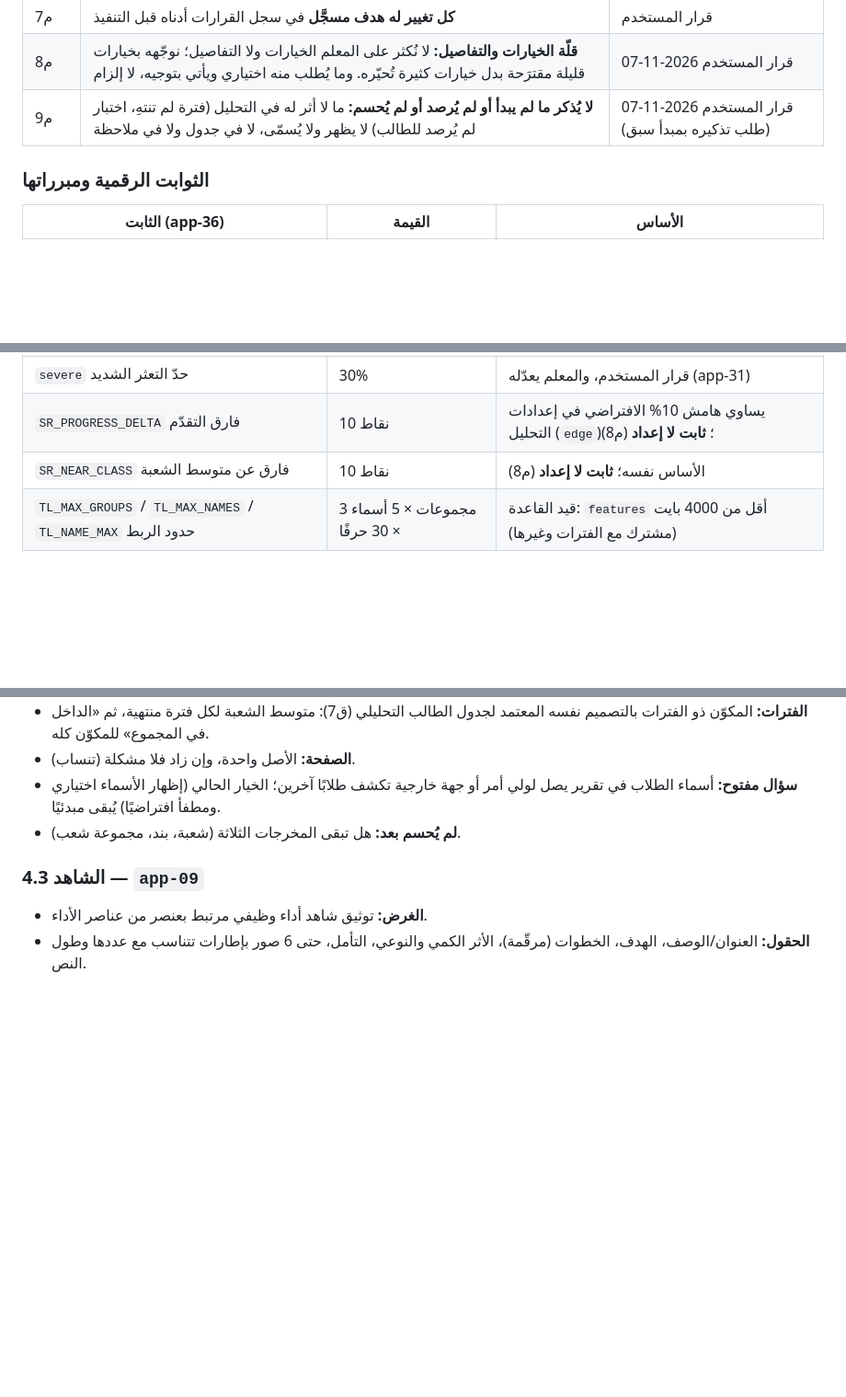
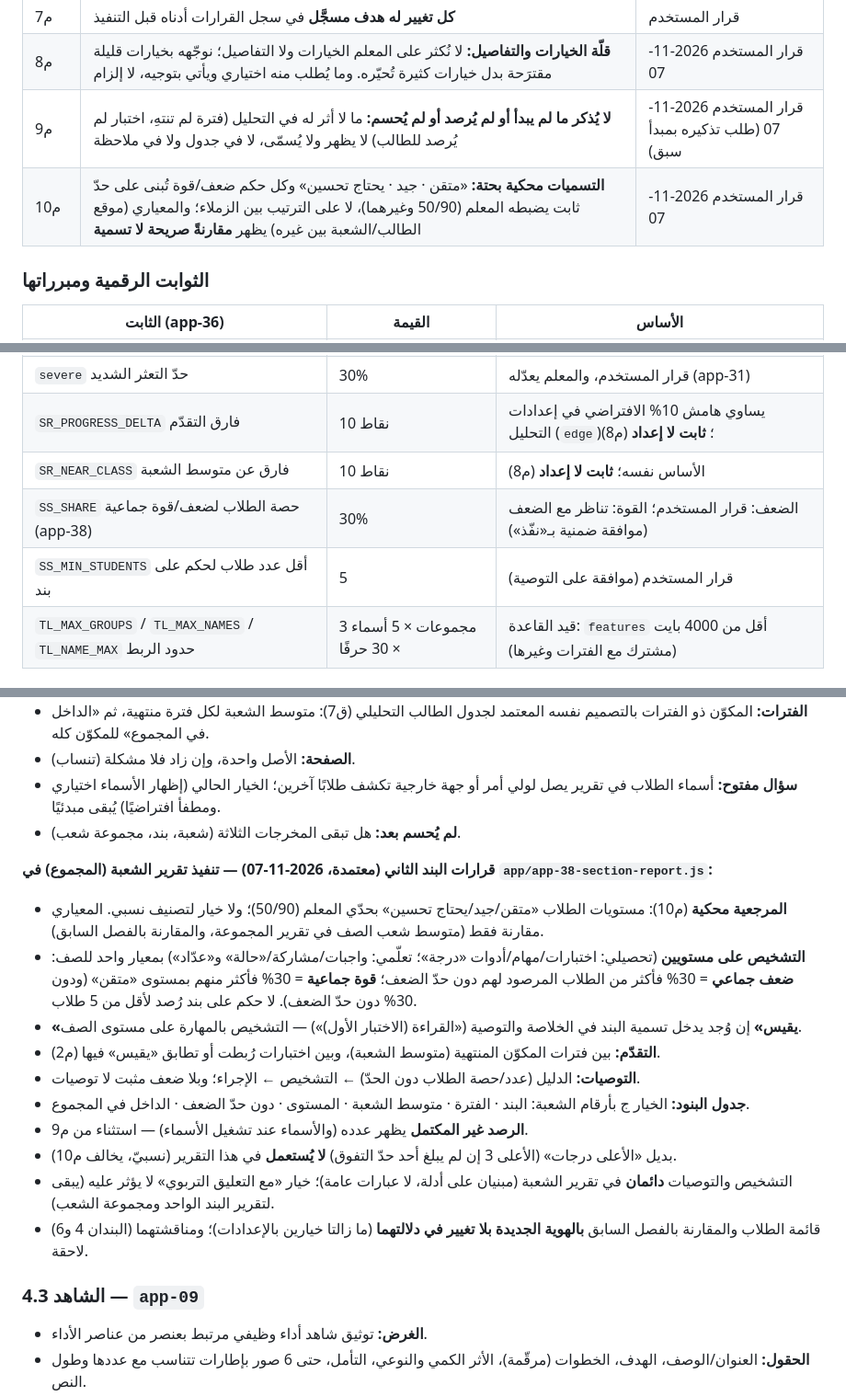
Before and after one commit to azizmoheelmo-ai/Shahid, a Markdown page: REPORTS.md, 3 parts joined by grey strips. Shown at 92% size. Rendered like a GitHub page; blank space fills up the shorter version.

Commit message:
REPORTS.md: م10 (التسميات محكية) وقرارات تقرير الشعبة (ق8) وثوابته

```diff
--- a/REPORTS.md
+++ b/REPORTS.md
@@ -20,6 +20,7 @@
 | م7 | **كل تغيير له هدف مسجَّل** في سجل القرارات أدناه قبل التنفيذ | قرار المستخدم |
 | م8 | **قلّة الخيارات والتفاصيل:** لا نُكثر على المعلم الخيارات ولا التفاصيل؛ نوجّهه بخيارات قليلة مقترَحة بدل خيارات كثيرة تُحيّره. وما يُطلب منه اختياري ويأتي بتوجيه، لا إلزام | قرار المستخدم 2026-11-07 |
 | م9 | **لا يُذكر ما لم يبدأ أو لم يُرصد أو لم يُحسم:** ما لا أثر له في التحليل (فترة لم تنتهِ، اختبار لم يُرصد للطالب) لا يظهر ولا يُسمّى، لا في جدول ولا في ملاحظة | قرار المستخدم 2026-11-07 (طلب تذكيره بمبدأ سبق) |
+| م10 | **التسميات محكية بحتة:** «متقن · جيد · يحتاج تحسين» وكل حكم ضعف/قوة تُبنى على حدّ ثابت يضبطه المعلم (50/90 وغيرهما)، لا على الترتيب بين الزملاء؛ والمعياري (موقع الطالب/الشعبة بين غيره) يظهر **مقارنةً صريحة لا تسمية** | قرار المستخدم 2026-11-07 |
 
 ### الثوابت الرقمية ومبرراتها
 | الثابت (app-36) | القيمة | الأساس |
@@ -31,6 +32,8 @@
 | `severe` حدّ التعثر الشديد | 30% | قرار المستخدم، والمعلم يعدّله (app-31) |
 | `SR_PROGRESS_DELTA` فارق التقدّم | 10 نقاط | يساوي هامش 10% الافتراضي في إعدادات التحليل (`edge`)؛ **ثابت لا إعداد** (م8) |
 | `SR_NEAR_CLASS` فارق عن متوسط الشعبة | 10 نقاط | الأساس نفسه؛ **ثابت لا إعداد** (م8) |
+| `SS_SHARE` حصة الطلاب لضعف/قوة جماعية (app-38) | 30% | الضعف: قرار المستخدم؛ القوة: تناظر مع الضعف (موافقة ضمنية بـ«نفّذ») |
+| `SS_MIN_STUDENTS` أقل عدد طلاب لحكم على بند | 5 | قرار المستخدم (موافقة على التوصية) |
 | `TL_MAX_GROUPS` / `TL_MAX_NAMES` / `TL_NAME_MAX` حدود الربط | 3 مجموعات × 5 أسماء × 30 حرفًا | قيد القاعدة: `features` أقل من 4000 بايت (مشترك مع الفترات وغيرها) |
 
 ### سجل القرارات
@@ -238,6 +242,18 @@
 - **سؤال مفتوح:** أسماء الطلاب في تقرير يصل لولي أمر أو جهة خارجية تكشف طلابًا آخرين؛ الخيار الحالي (إظهار الأسماء اختياري ومطفأ افتراضيًا) يُبقى مبدئيًا.
 - **لم يُحسم بعد:** هل تبقى المخرجات الثلاثة (شعبة، بند، مجموعة شعب).
 
+**قرارات البند الثاني (معتمدة، 2026-11-07) — تنفيذ تقرير الشعبة (المجموع) في `app/app-38-section-report.js`:**
+- **المرجعية محكية** (م10): مستويات الطلاب «متقن/جيد/يحتاج تحسين» بحدّي المعلم (50/90)؛ ولا خيار لتصنيف نسبي. المعياري مقارنة فقط (متوسط شعب الصف في تقرير المجموعة، والمقارنة بالفصل السابق).
+- **التشخيص على مستويين** (تحصيلي: اختبارات/مهام/أدوات «درجة»؛ تعلّمي: واجبات/مشاركة/«حالة» و«عدّاد») بمعيار واحد للصف: **ضعف جماعي** = 30% فأكثر من الطلاب المرصود لهم دون حدّ الضعف؛ **قوة جماعية** = 30% فأكثر منهم بمستوى «متقن» (ودون 30% دون حدّ الضعف). لا حكم على بند رُصد لأقل من 5 طلاب.
+- **«يقيس»** إن وُجد يدخل تسمية البند في الخلاصة والتوصية («القراءة (الاختبار الأول)») — التشخيص بالمهارة على مستوى الصف.
+- **التقدّم:** بين فترات المكوّن المنتهية (متوسط الشعبة)، وبين اختبارات رُبطت أو تطابق «يقيس» فيها (م2).
+- **التوصيات:** الدليل (عدد/حصة الطلاب دون الحدّ) ← التشخيص ← الإجراء؛ وبلا ضعف مثبت لا توصيات.
+- **جدول البنود:** الخيار ج بأرقام الشعبة: البند · الفترة · متوسط الشعبة · المستوى · دون حدّ الضعف · الداخل في المجموع.
+- **الرصد غير المكتمل** يظهر عدده (والأسماء عند تشغيل الأسماء) — استثناء من م9.
+- بديل «الأعلى درجات» (الأعلى 3 إن لم يبلغ أحد حدّ التفوق) **لا يُستعمل** في هذا التقرير (نسبيّ، يخالف م10).
+- التشخيص والتوصيات **دائمان** في تقرير الشعبة (مبنيان على أدلة، لا عبارات عامة)؛ خيار «مع التعليق التربوي» لا يؤثر عليه (يبقى لتقرير البند الواحد ومجموعة الشعب).
+- قائمة الطلاب والمقارنة بالفصل السابق **بالهوية الجديدة بلا تغيير في دلالتهما** (ما زالتا خيارين بالإعدادات)؛ ومناقشتهما (البندان 4 و6) لاحقة.
+
 ### 4.3 الشاهد — `app-09`
 - **الغرض:** توثيق شاهد أداء وظيفي مرتبط بعنصر من عناصر الأداء.
 - **الحقول:** العنوان/الوصف، الهدف، الخطوات (مرقّمة)، الأثر الكمي والنوعي، التأمل، حتى 6 صور بإطارات تتناسب مع عددها وطول النص.
```
Also changed, not shown: other parts of REPORTS.md (+1 -0 lines).
